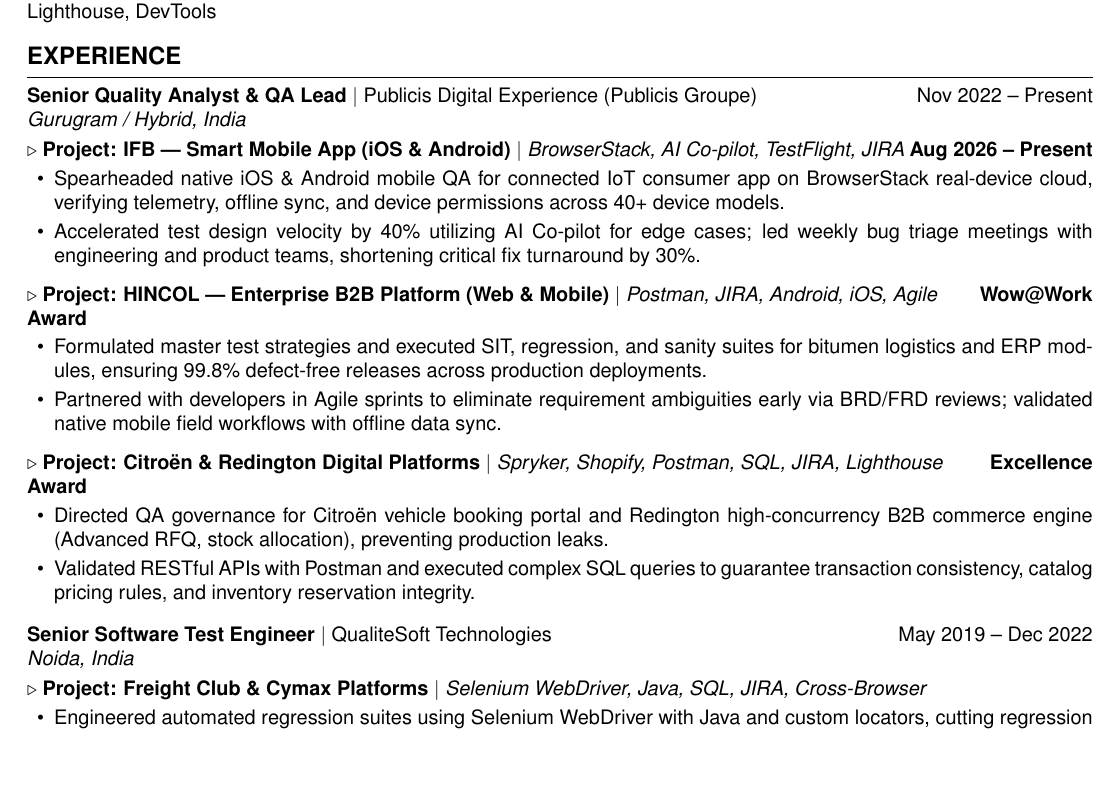
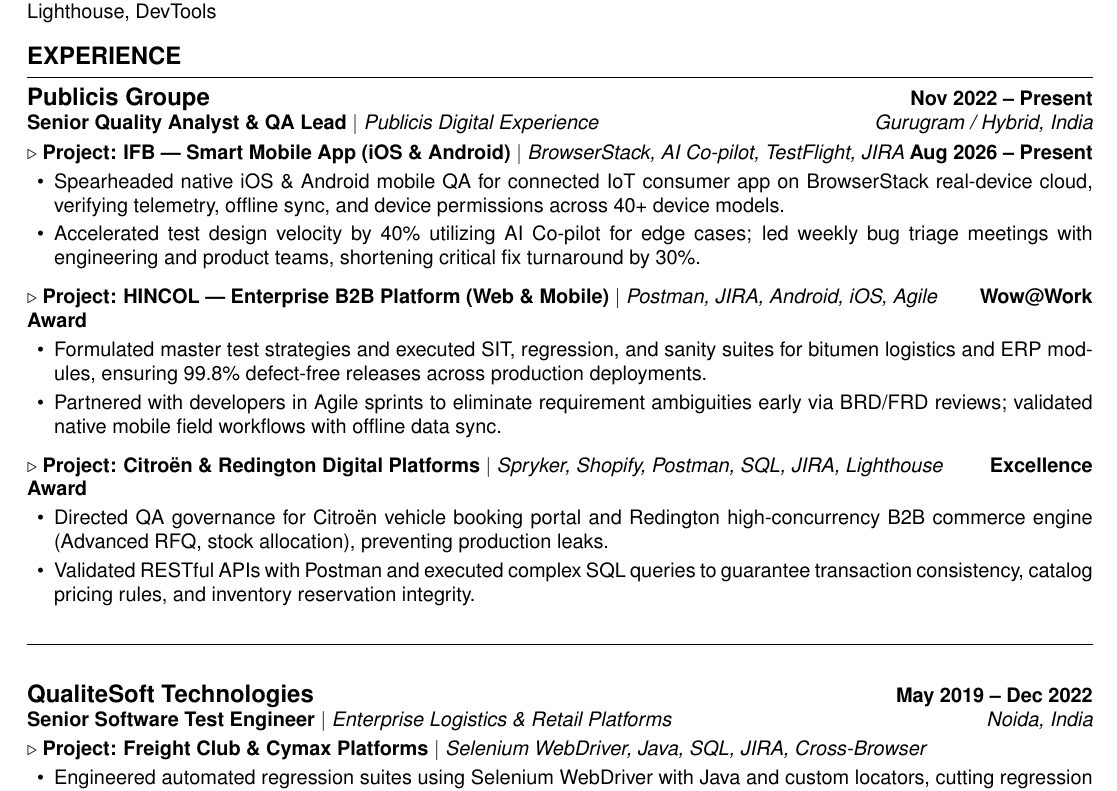
Before and after one commit to aksihol/Akash-Resume, a LaTeX CV (resume.tex): part of the page, cut so that both start at the same text, the shorter picture padded with empty space. Compiled offline with pdfLaTeX.

Commit message:
style: add clear visual segregation and divider between companies

```diff
--- a/resume.tex
+++ b/resume.tex
@@ -38,9 +38,10 @@
 % ==================== EXPERIENCE ====================
 \section*{EXPERIENCE}
 
+% ---------- COMPANY 1: PUBLICIS GROUPE ----------
 \noindent
-\textbf{Senior Quality Analyst \& QA Lead} $|$ Publicis Digital Experience (Publicis Groupe) \hfill Nov 2022 -- Present\\
-\textit{Gurugram / Hybrid, India}\\[3pt]
+{\large \textbf{Publicis Groupe}} \hfill \textbf{Nov 2022 -- Present}\\
+\textbf{Senior Quality Analyst \& QA Lead} $|$ \textit{Publicis Digital Experience} \hfill \textit{Gurugram / Hybrid, India}\\[3pt]
 $\triangleright$ \textbf{Project: IFB — Smart Mobile App (iOS \& Android)} $|$ \textit{BrowserStack, AI Co-pilot, TestFlight, JIRA} \hfill \textbf{Aug 2026 -- Present}
 \begin{itemize}
     \item Spearheaded native iOS \& Android mobile QA for connected IoT consumer app on BrowserStack real-device cloud, verifying telemetry, offline sync, and device permissions across 40+ device models.
@@ -64,9 +65,13 @@
 \end{itemize}
 
 \vspace{7pt}
+\noindent\rule{\linewidth}{0.35pt}
+\vspace{5pt}
+
+% ---------- COMPANY 2: QUALITESOFT TECHNOLOGIES ----------
 \noindent
-\textbf{Senior Software Test Engineer} $|$ QualiteSoft Technologies \hfill May 2019 -- Dec 2022\\
-\textit{Noida, India}\\[3pt]
+{\large \textbf{QualiteSoft Technologies}} \hfill \textbf{May 2019 -- Dec 2022}\\
+\textbf{Senior Software Test Engineer} $|$ \textit{Enterprise Logistics \& Retail Platforms} \hfill \textit{Noida, India}\\[3pt]
 $\triangleright$ \textbf{Project: Freight Club \& Cymax Platforms} $|$ \textit{Selenium WebDriver, Java, SQL, JIRA, Cross-Browser}
 \begin{itemize}
     \item Engineered automated regression suites using Selenium WebDriver with Java and custom locators, cutting regression run cycles by 45\% across North American retail platforms.
```
